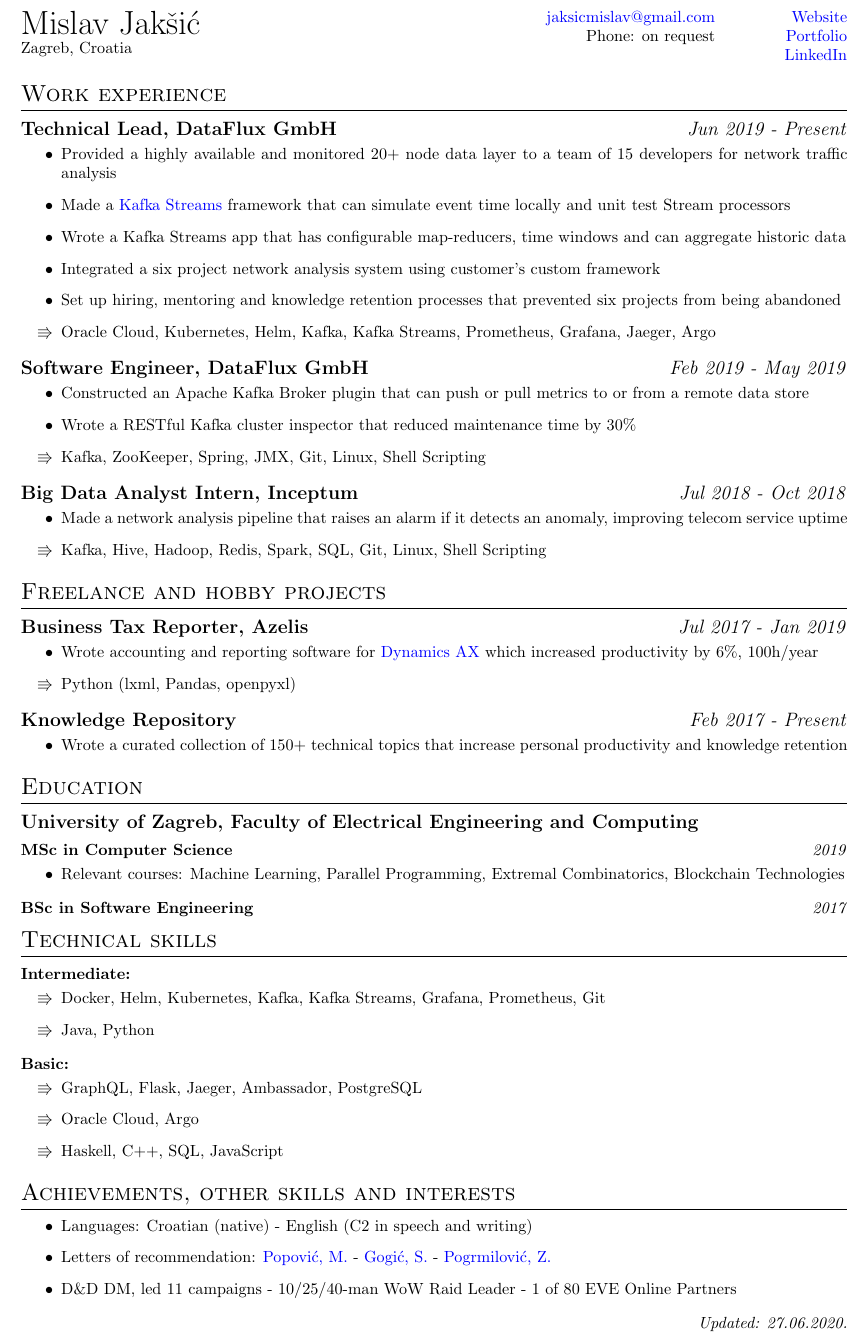
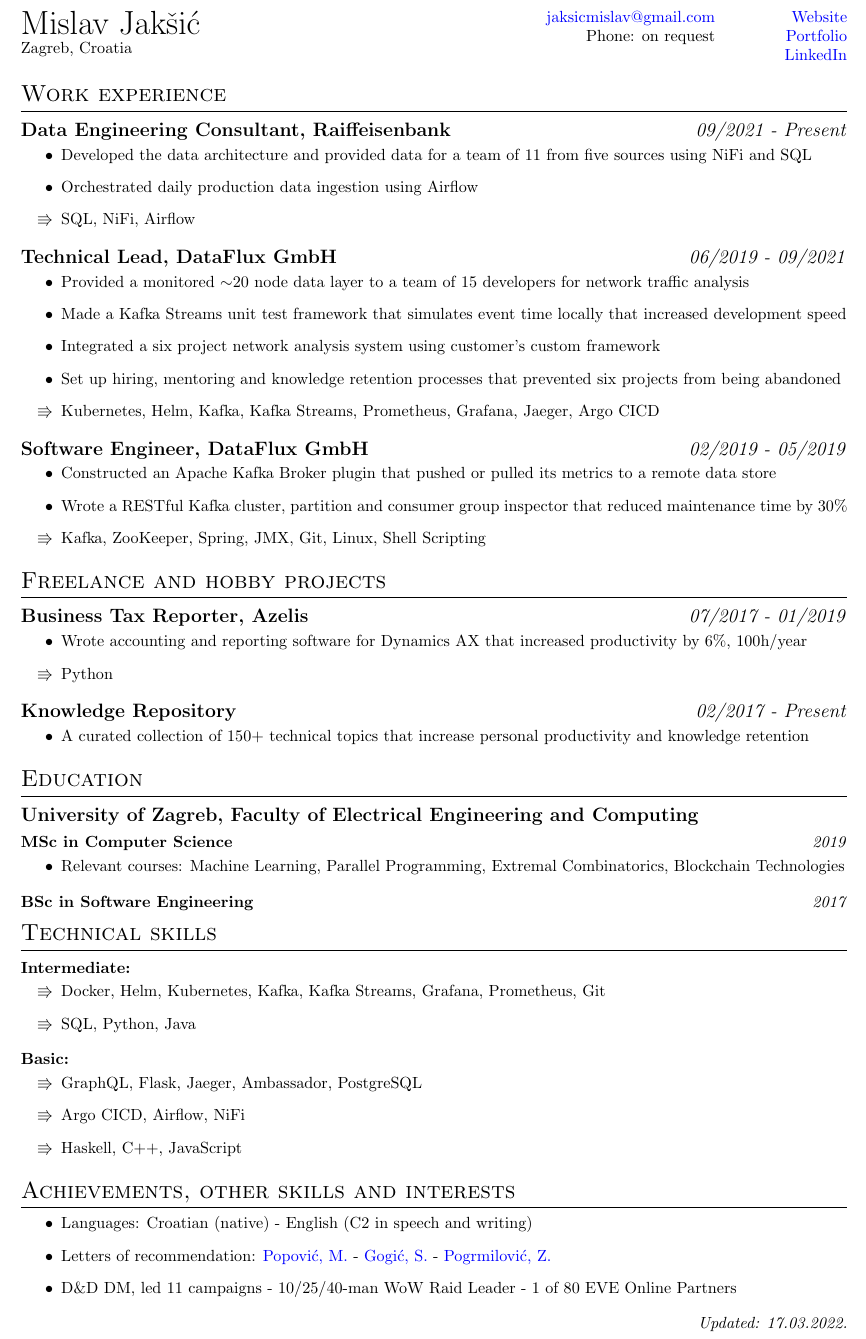
Before and after one commit to MislavJaksic/CV, a LaTeX CV (CV.tex): part of the page, cut so that both start at the same text. Compiled offline with pdfLaTeX.

Commit message:
Updated CV

```diff
--- a/CV.tex
+++ b/CV.tex
@@ -3,6 +3,8 @@
 \usepackage[utf8]{inputenc}
 
 \usepackage{amssymb}
+
+\usepackage{textcomp}
 
 %\usepackage[T1]{fontenc}
 %\usepackage{helvet}
@@ -118,33 +120,40 @@ Phone: on request
 
 
 \section{Work experience}
-\subsection{\bolditalicpair{Technical Lead, DataFlux GmbH}{Jun 2019 - Present}}
+\subsection{\bolditalicpair{Data Engineering Consultant, Raiffeisenbank}{09/2021 - Present}}
 
 \begin{itemize}
- \item Provided a highly available and monitored 20+ node data layer to a team of 15 developers for network traffic analysis
- \item Made a \href{https://kafka.apache.org/documentation/streams/}{Kafka Streams} framework that can simulate event time locally and unit test Stream processors
- \item Wrote a Kafka Streams app that has configurable map-reducers, time windows and can aggregate historic data
+ \item Developed the data architecture and provided data for a team of 11 from five sources using NiFi and SQL
+ \item Orchestrated daily production data ingestion using Airflow
+ \item[$\Rrightarrow$] SQL, NiFi, Airflow
+\end{itemize}
+
+\subsection{\bolditalicpair{Technical Lead, DataFlux GmbH}{06/2019 - 09/2021}}
+
+\begin{itemize}
+ \item Provided a monitored $\sim$20 node data layer to a team of 15 developers for network traffic analysis
+ \item Made a Kafka Streams unit test framework that simulates event time locally that increased development speed
  \item Integrated a six project network analysis system using customer's custom framework
  \item Set up hiring, mentoring and knowledge retention processes that prevented six projects from being abandoned
- \item[$\Rrightarrow$] Oracle Cloud, Kubernetes, Helm, Kafka, Kafka Streams, Prometheus, Grafana, Jaeger, Argo
+ \item[$\Rrightarrow$] Kubernetes, Helm, Kafka, Kafka Streams, Prometheus, Grafana, Jaeger, Argo CICD
 \end{itemize}
 
-\subsection{\bolditalicpair{Software Engineer, DataFlux GmbH}{Feb 2019 - May 2019}}
+\subsection{\bolditalicpair{Software Engineer, DataFlux GmbH}{02/2019 - 05/2019}}
 
 \begin{itemize}
-  \item Constructed an Apache Kafka Broker plugin that can push or pull metrics to or from a remote data store
-  \item Wrote a RESTful Kafka cluster inspector that reduced maintenance time by 30\%
+  \item Constructed an Apache Kafka Broker plugin that pushed or pulled its metrics to a remote data store
+  \item Wrote a RESTful Kafka cluster, partition and consumer group inspector that reduced maintenance time by 30\%
   \item[$\Rrightarrow$] Kafka, ZooKeeper, Spring, JMX, Git, Linux, Shell Scripting
 \end{itemize}
 
-\subsection{\bolditalicpair{Big Data Analyst Intern, Inceptum}{Jul 2018 - Oct 2018}}
+% \subsection{\bolditalicpair{Big Data Analyst Intern, Inceptum}{07/2018 - 10/2018}}
 
-\begin{itemize}
-  \item Made a network analysis pipeline that raises an alarm if it detects an anomaly, improving telecom service uptime
-  \item[$\Rrightarrow$] Kafka, Hive, Hadoop, Redis, Spark, SQL, Git, Linux, Shell Scripting
-\end{itemize}
+% \begin{itemize}
+%   \item Made a network analysis pipeline that raised an alarm if it detects an anomaly, improving telecom service uptime
+%   \item[$\Rrightarrow$] Kafka, Hive, Hadoop, Redis, Spark, SQL, Git, Linux, Shell Scripting
+% \end{itemize}
 
-% \subsection{\bolditalicpair{SAP Technical Consultant Intern, Atos}{May 2017 - Oct 2017}}
+% \subsection{\bolditalicpair{SAP Technical Consultant Intern, Atos}{05/2017 - 10/2017}}
 
 % \begin{itemize}
 %   \item Increased client's revenue by creating a variety of programs for internal and external clients
@@ -155,17 +164,17 @@ Phone: on request
 
 
 \section{Freelance and hobby projects}
-\subsection{\bolditalicpair{Business Tax Reporter, Azelis}{Jul 2017 - Jan 2019}}
+\subsection{\bolditalicpair{Business Tax Reporter, Azelis}{07/2017 - 01/2019}}
 
 \begin{itemize}
-  \item Wrote accounting and reporting software for \href{https://dynamics.microsoft.com/en-us/ax/}{Dynamics AX} which increased productivity by 6\%, 100h/year
-  \item[$\Rrightarrow$] Python (lxml, Pandas, openpyxl)
+  \item Wrote accounting and reporting software for Dynamics AX that increased productivity by 6\%, 100h/year
+  \item[$\Rrightarrow$] Python
 \end{itemize}
 
-\subsection{\bolditalicpair{Knowledge Repository}{Feb 2017 - Present}}
+\subsection{\bolditalicpair{Knowledge Repository}{02/2017 - Present}}
 
 \begin{itemize}
-  \item Wrote a curated collection of 150+ technical topics that increase personal productivity and knowledge retention
+  \item A curated collection of 150+ technical topics that increase personal productivity and knowledge retention
 \end{itemize}
 
 % \subsection{\bolditalicpair{Real estate valuation system}{Capstone project}}
@@ -195,15 +204,15 @@ Phone: on request
 
 \begin{itemize}
   \item[$\Rrightarrow$] Docker, Helm, Kubernetes, Kafka, Kafka Streams, Grafana, Prometheus, Git
-  \item[$\Rrightarrow$] Java, Python
+  \item[$\Rrightarrow$] SQL, Python, Java
 \end{itemize}
 
 \subsubsection{\bolditalicpair{Basic:}{}}
 
 \begin{itemize}
   \item[$\Rrightarrow$] GraphQL, Flask, Jaeger, Ambassador, PostgreSQL
-  \item[$\Rrightarrow$] Oracle Cloud, Argo
-  \item[$\Rrightarrow$] Haskell, C++, SQL, JavaScript
+  \item[$\Rrightarrow$] Argo CICD, Airflow, NiFi
+  \item[$\Rrightarrow$] Haskell, C++, JavaScript
 \end{itemize}
 
 
@@ -216,6 +225,6 @@ Phone: on request
   \item D\&D DM, led 11 campaigns - 10/25/40-man WoW Raid Leader - 1 of 80 EVE Online Partners
 \end{itemize}
 
-\bolditalicpair{}{Updated: 27.06.2020.}
+\bolditalicpair{}{Updated: 17.03.2022.}
 
 \end{document}
```
Also changed, not shown: Autoresponder/README.md, CV.pdf, CV.png.
